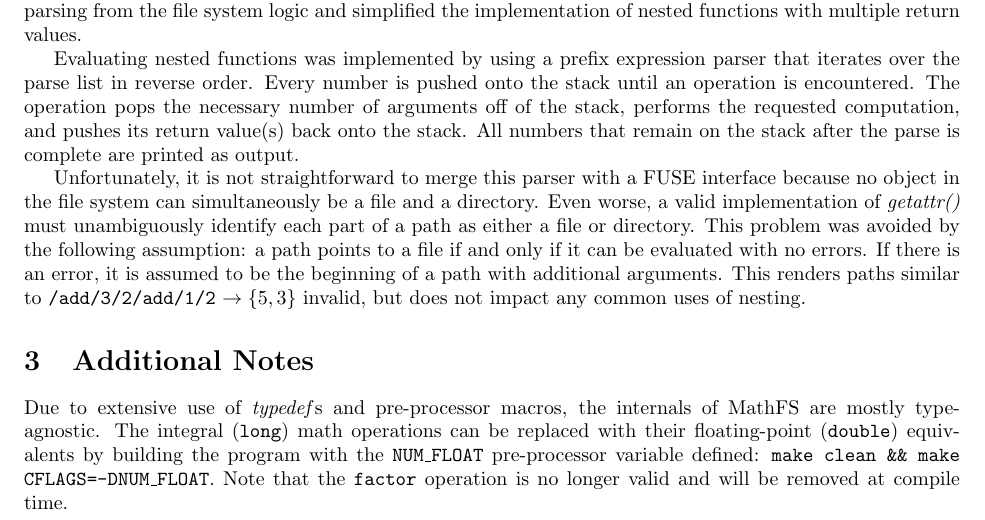
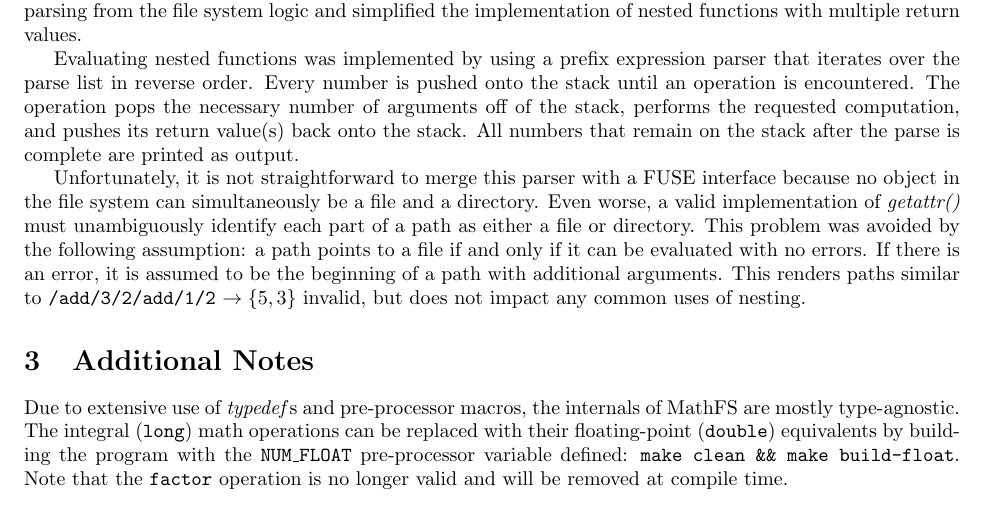
Before and after one commit to codyps/mathfs, a LaTeX document (report.tex): part of the page, cut so that both start at the same text. Compiled offline with pdfLaTeX.

Commit message:
updated float instructs to match Makefile

```diff
--- a/report.tex
+++ b/report.tex
@@ -83,7 +83,7 @@ internals of MathFS are mostly type-agnostic. The integral (\texttt{long})
 math operations can be replaced with their floating-point
 (\texttt{double}) equivalents by building the program with the
 \texttt{NUM\_FLOAT} pre-processor variable defined: \texttt{make clean
-\&\& make CFLAGS=-DNUM\_FLOAT}. Note that the \texttt{factor} operation is
-no longer valid and will be removed at compile time.
+\&\& make build-float}. Note that the \texttt{factor} operation is no
+longer valid and will be removed at compile time.
 
 \end{document}
```
